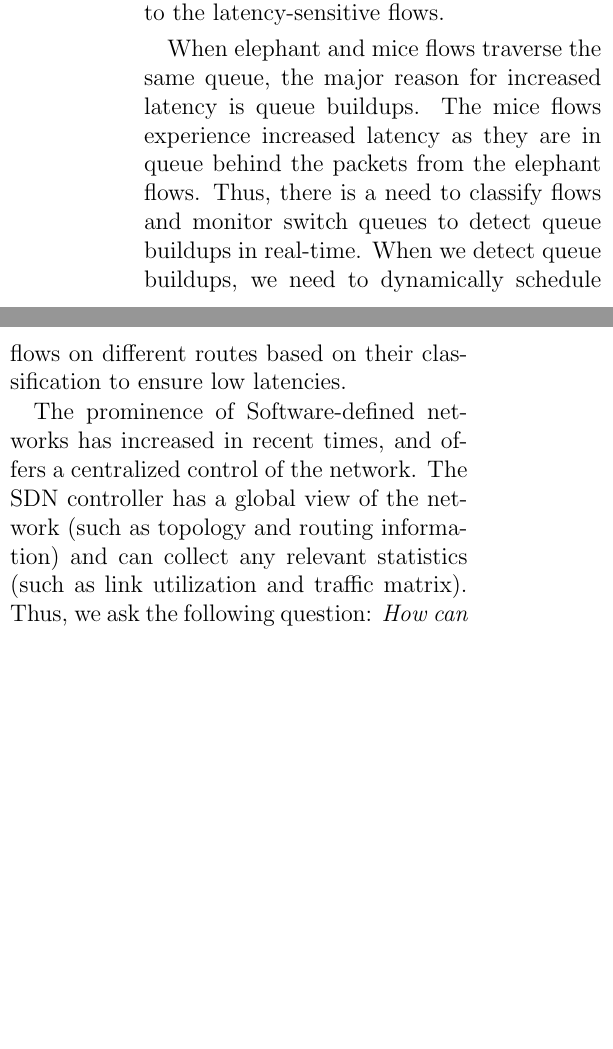
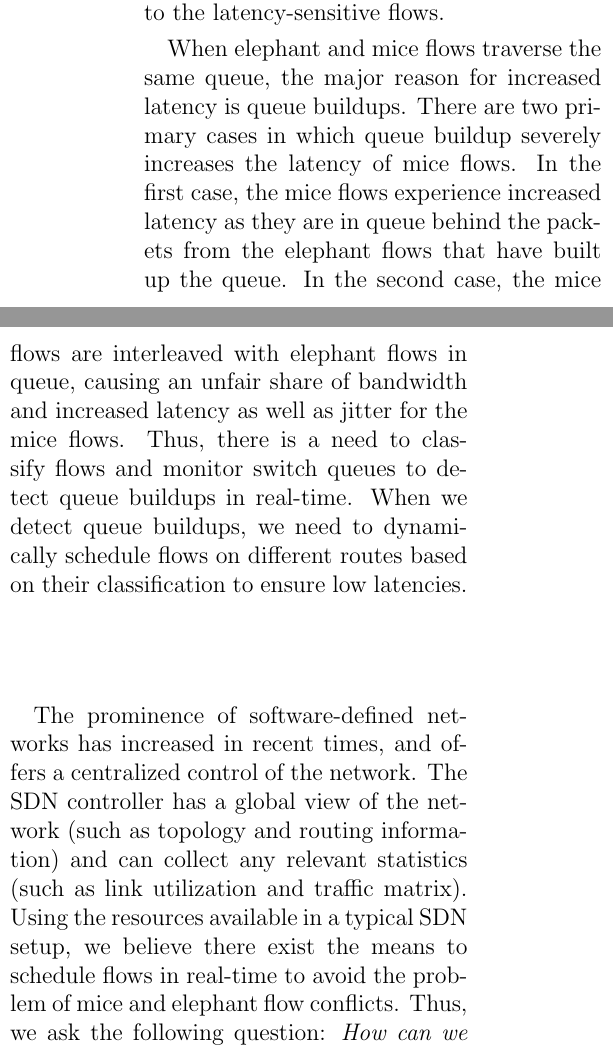
Before and after one commit to sskausik08/cs740, a LaTeX document (report/report.tex, which reads report/introduction.tex): two parts of the columns of page 1 of 3, joined at a grey line, cut so that both start at the same text, the shorter picture padded with empty space. Compiled offline with pdfLaTeX.

Commit message:
updated intro

```diff
--- a/report/introduction.tex
+++ b/report/introduction.tex
@@ -3,5 +3,5 @@ Datacenters see diverse network workloads with different objectives. Primarily,
 one of the key factors to application performance in datacenters is to provide low latency guarantees to the latency-sensitive flows.
 
-When elephant and mice flows traverse the same queue, the major reason for increased latency is queue buildups. The mice flows experience increased latency as they are in queue behind the packets from the elephant flows. Thus, there is a need to classify flows and monitor switch queues to detect queue buildups in real-time. When we detect queue buildups, we need to dynamically schedule flows on different routes based on their classification to ensure low latencies.
+When elephant and mice flows traverse the same queue, the major reason for increased latency is queue buildups. There are two primary cases in which queue buildup severely increases the latency of mice flows. In the first case, the mice flows experience increased latency as they are in queue behind the packets from the elephant flows that have built up the queue. In the second case, the mice flows are interleaved with elephant flows in queue, causing an unfair share of bandwidth and increased latency as well as jitter for the mice flows. Thus, there is a need to classify flows and monitor switch queues to detect queue buildups in real-time. When we detect queue buildups, we need to dynamically schedule flows on different routes based on their classification to ensure low latencies.
 
-The prominence of Software-defined networks has increased in recent times, and offers a centralized control of the network. The SDN controller has a global view of the network (such as topology and routing information) and can collect any relevant statistics (such as link utilization and traffic matrix). Thus, we ask the following question: \emph{How can we perform dynamic flow scheduling to minimize latency of the mice flows in a software-defined datacenter? }
+The prominence of software-defined networks has increased in recent times, and offers a centralized control of the network. The SDN controller has a global view of the network (such as topology and routing information) and can collect any relevant statistics (such as link utilization and traffic matrix). Using the resources available in a typical SDN setup, we believe there exist the means to schedule flows in real-time to avoid the problem of mice and elephant flow conflicts. Thus, we ask the following question: \emph{How can we perform dynamic flow scheduling to minimize latency of the mice flows in a software-defined datacenter? }
```
Also changed, not shown: report/report.pdf, report/introduction.tex (2 more changed lines).
